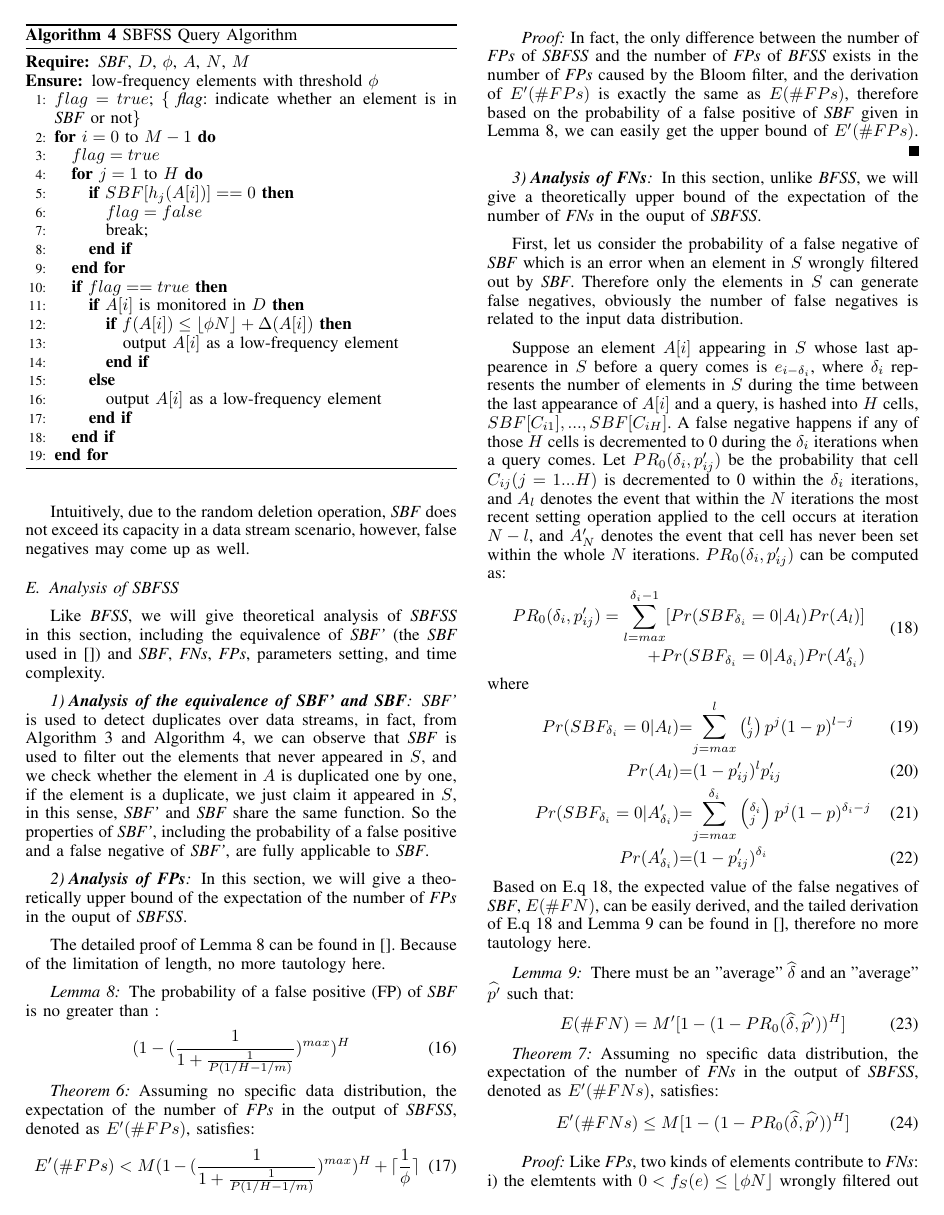
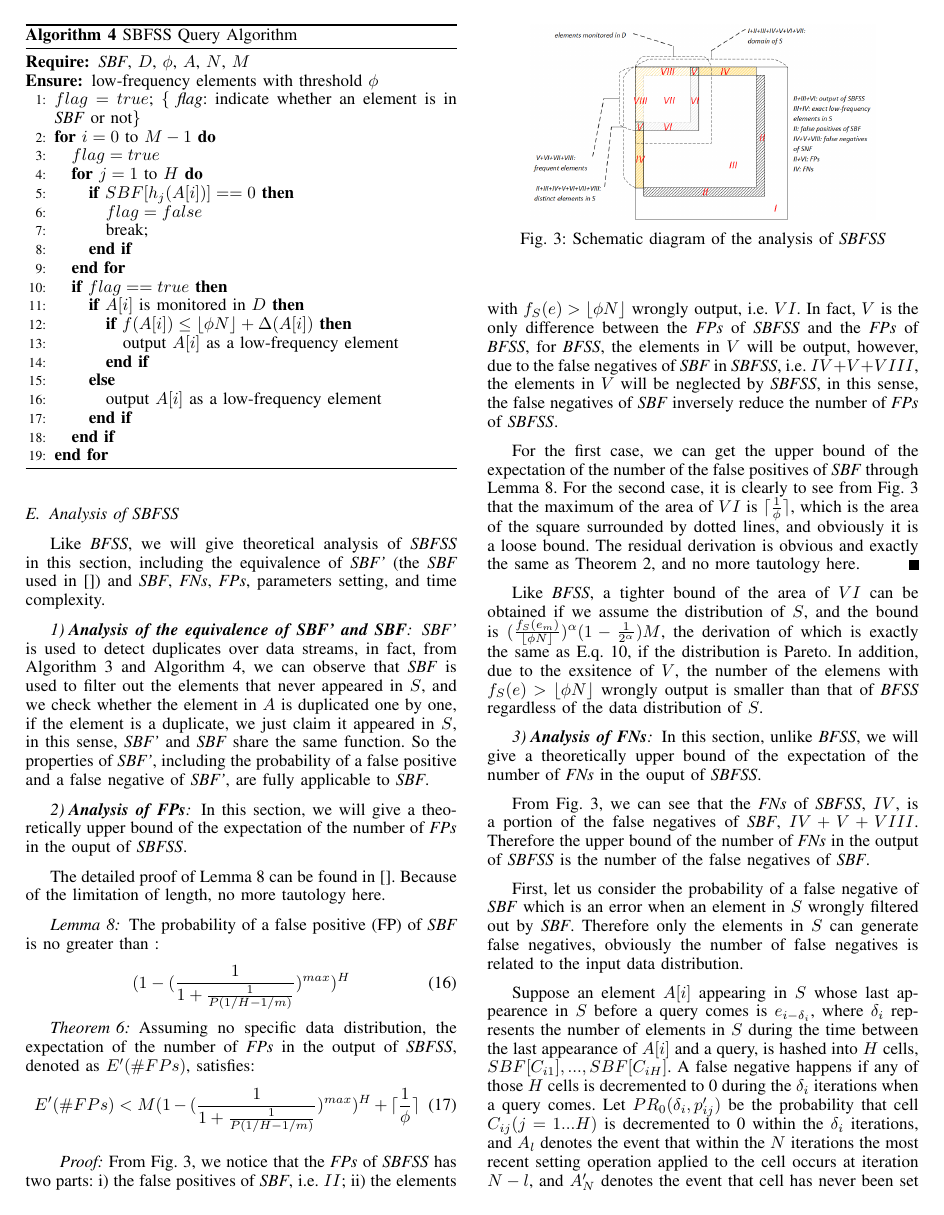
Before and after one commit to danielwdyqq/low_frequency, a LaTeX paper (bare_conf.tex): page 8 of 9 before the commit and page 8 of 10 after it. Compiled offline with pdfLaTeX.

Commit message:
2016-06-08

```diff
--- a/bare_conf.tex
+++ b/bare_conf.tex
@@ -955,11 +958,20 @@ E'(\#FPs)<M(1-(\frac{1}{1+\frac{1}{P(1/H-1/m)}})^{max})^H + \lceil\frac{1}{\phi}
 \end{theorem}
 
 \begin{IEEEproof}
-In fact, the only difference between the number of \emph{FPs} of \emph{SBFSS} and the number of \emph{FPs} of \emph{BFSS} exists in the number of \emph{FPs} caused by the Bloom filter, and the derivation of $E'(\#FPs)$ is exactly the same as $E(\#FPs)$, therefore based on the probability of a false positive of \emph{SBF} given in Lemma \ref{lem:8}, we can easily get the upper bound of $E'(\#FPs)$.
+From Fig. \ref{fig:sbfss}, we notice that the \emph{FPs} of \emph{SBFSS} has two parts: i) the false positives of \emph{SBF}, i.e. $II$; ii) the elements with $f_S(e)>\lfloor\phi N\rfloor$ wrongly output, i.e. $VI$. In fact, $V$ is the only difference between the \emph{FPs} of \emph{SBFSS} and the \emph{FPs} of \emph{BFSS}, for \emph{BFSS}, the elements in $V$ will be output, however, due to the false negatives of \emph{SBF} in \emph{SBFSS}, i.e. $IV+V+VIII$, the elements in $V$ will be neglected by \emph{SBFSS}, in this sense, the false negatives of \emph{SBF} inversely reduce the number of \emph{FPs} of \emph{SBFSS}. \par
+For the first case, we can get the upper bound of the expectation of the number of the false positives of \emph{SBF} through Lemma \ref{lem:8}. For the second case, it is clearly to see from Fig. \ref{fig:sbfss} that the maximum of the area of $VI$ is $\lceil\frac{1}{\phi}\rceil$, which is the area of the square surrounded by dotted lines, and obviously it is a loose bound. The residual derivation is obvious and exactly the same as Theorem \ref{thm:2}, and no more tautology here.
 \end{IEEEproof}
+Like \emph{BFSS}, a tighter bound of the area of $VI$ can be obtained if we assume the distribution of $S$, and the bound is $(\frac{f_S(e_m)}{\lfloor \phi N\rfloor})^\alpha(1-\frac{1}{2^\alpha})M$, the derivation of which is exactly the same as E.q. \ref{eq:10}, if the distribution is Pareto. In addition, due to the exsitence of $V$, the number of the elemens with $f_S(e)>\lfloor\phi N\rfloor$ wrongly output is smaller than that of \emph{BFSS} regardless of the data distribution of $S$.
+\begin{figure}
+	\centering
+	\includegraphics[width=2.8in]{png/sbfss.png}
+	\caption{Schematic diagram of the analysis of \emph{SBFSS}}
+	\label{fig:sbfss}
+\end{figure}
 
 \subsubsection{\textbf{Analysis of FNs}}
 In this section, unlike \emph{BFSS}, we will give a theoretically upper bound of the expectation of the number of \emph{FNs} in the ouput of \emph{SBFSS}. \par
+From Fig. \ref{alg:sbfss}, we can see that the \emph{FNs} of \emph{SBFSS}, $IV$, is a portion of the false negatives of \emph{SBF}, $IV+V+VIII$. Therefore the upper bound of the number of \emph{FNs} in the output of \emph{SBFSS} is the number of the false negatives of \emph{SBF}.\par
 First, let us consider the probability of a false negative of \emph{SBF} which is an error when an element in $S$ wrongly filtered out by \emph{SBF}. Therefore only the elements in $S$ can generate false negatives, obviously the number of false negatives is related to the input data distribution.\par
 Suppose an element $A[i]$ appearing in $S$ whose last appearence in $S$ before a query comes is $e_{i-\delta_i}$, where $\delta_i$ represents the number of elements in $S$ during the time between the last appearance of $A[i]$ and a query, is hashed into $H$ cells, $SBF[C_{i1}],...,SBF[C_{iH}]$. A false negative happens if any of those $H$ cells is decremented to 0 during the $\delta_i$ iterations when a query comes. Let $PR_0(\delta_i,p'_{ij})$ be the probability that cell $C_{ij} (j = 1...H)$ is decremented to 0 within the $\delta_i$ iterations, and $A_l$ denotes the event that within the $N$ iterations the most recent setting operation applied to the cell occurs at iteration $N-l$, and $A'_N$ denotes the event that cell has never been set within the whole $N$ iterations. $PR_0(\delta_i,p'_{ij})$ can be computed as:
 \begin{equation}\label{eq:18}
@@ -994,7 +1006,7 @@ E(\#FN)=M'[1-(1-PR_0(\widehat{\delta},\widehat{p'}))^H]
 \end{theorem}
 
 \begin{IEEEproof}
-Like \emph{FPs}, two kinds of elements contribute to \emph{FNs}: i) the elemtents with $0<f_S(e)\leq\lfloor \phi N\rfloor$ wrongly filtered out by \emph{SBF}; ii) the elemtents with $f_S(e)\leq\lfloor \phi N\rfloor$ monitored in $D$ wrongly neglected. In fact, elements with $f_S(e)\leq\lfloor \phi N\rfloor$ must satisfy $f(e)\leq\lfloor \phi N\rfloor+\Delta(e)$, which means no elements with $f_S(e)\leq\lfloor \phi N\rfloor$ monitored in $D$ wrongly neglected. For the first case, we assume that the false negatives are all elements with $0<f_S(e)\leq\lfloor \phi N\rfloor$, which is the worst case, and in this way we have $E(\#FN)=E(\#FNs)=M'[1-(1-PR_0(\widehat{\delta},\widehat{p'}))^H]\leq M[1-(1-PR_0(\widehat{\delta},\widehat{p'}))^H]$.
+Like \emph{FPs}, two kinds of elements contribute to \emph{FNs}: i) the elemtents with $0<f_S(e)\leq\lfloor \phi N\rfloor$ wrongly filtered out by \emph{SBF}; ii) the elemtents with $f_S(e)\leq\lfloor \phi N\rfloor$ monitored in $D$ wrongly neglected. In fact, elements with $f_S(e)\leq\lfloor \phi N\rfloor$ must satisfy $f(e)\leq\lfloor \phi N\rfloor+\Delta(e)$, which means no elements with $f_S(e)\leq\lfloor \phi N\rfloor$ monitored in $D$ wrongly neglected. For the first case, we assume that the false negatives are all elements with $0<f_S(e)\leq\lfloor \phi N\rfloor$, i.e. neglecting $V+VIII$ in Fig. \ref{fig:sbfss}, which is the worst case, and in this way we have $E(\#FN)=E(\#FNs)=M'[1-(1-PR_0(\widehat{\delta},\widehat{p'}))^H]\leq M[1-(1-PR_0(\widehat{\delta},\widehat{p'}))^H]$.
 \end{IEEEproof}
 From E.q \ref{eq:17}, we observe that the upper bound of $E'(\#FPs)$ is completely related to \emph{SBF} once the parameter $\phi$ is confirmed, and the upper bound of $E'(\#FNs)$ is totally related to \emph{SBF} which can be observed from E.q \ref{eq:24}. In this way, we will give some analysis of how to choose appropriate parameters of \emph{SBF} next.
 
```
Also changed, not shown: bare_conf.pdf, png/SBFSS.png, bare_conf.tex (16 more changed lines), 4 other files.
